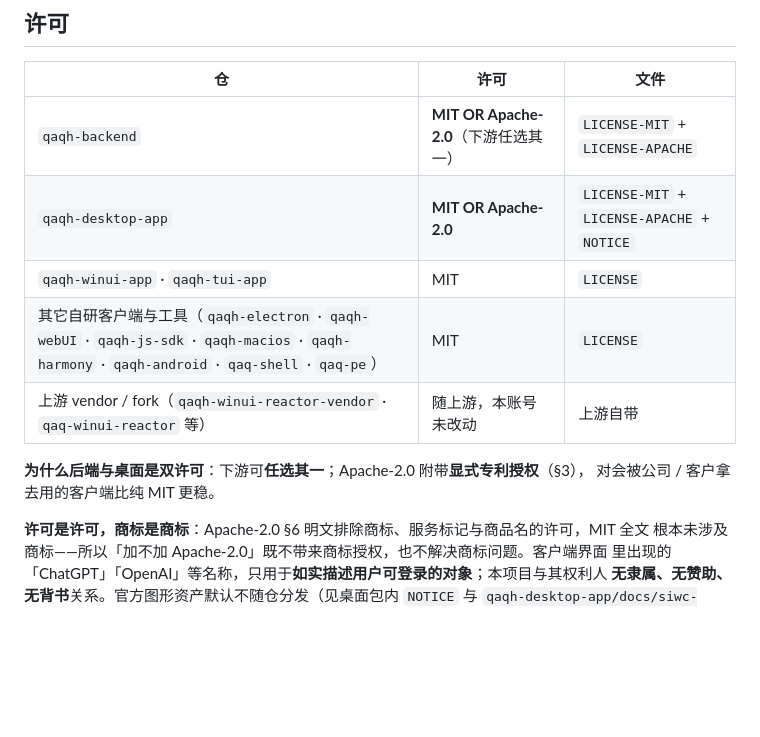
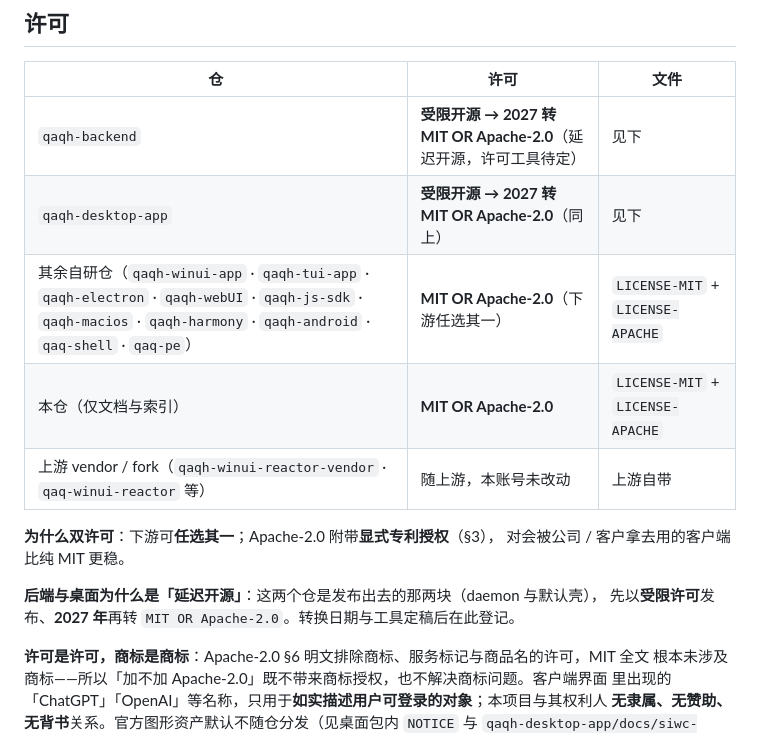
Before and after one commit to QAQTam/QAQ-Harness, a Markdown page: README.md, the part around the change. GitHub-like rendering; blank space fills up the shorter version.

Commit message:
docs(license): 许可矩阵改为实况——除 backend/desktop 外全部 MIT OR Apache-2.0；backend/desktop 标为延迟开源（2027 转正，工具待定）
10 个其它自研仓的单一 LICENSE 已拆为 LICENSE-MIT + LICENSE-APACHE，年份统一 2026；
另有 3 处 manifest 一并修（qaqh-harmony 原写 ISC、qaqh-webUI 与 qaqh-js-sdk 等缺字段）。

```diff
--- a/README.md
+++ b/README.md
@@ -69,14 +69,17 @@ Rust + egui）与 [`qaq-pe`](https://github.com/QAQTam/qaq-pe)（恢复环境工
 
 | 仓 | 许可 | 文件 |
 |---|---|---|
-| `qaqh-backend` | **MIT OR Apache-2.0**（下游任选其一） | `LICENSE-MIT` + `LICENSE-APACHE` |
-| `qaqh-desktop-app` | **MIT OR Apache-2.0** | `LICENSE-MIT` + `LICENSE-APACHE` + `NOTICE` |
-| `qaqh-winui-app` · `qaqh-tui-app` | MIT | `LICENSE` |
-| 其它自研客户端与工具（`qaqh-electron` · `qaqh-webUI` · `qaqh-js-sdk` · `qaqh-macios` · `qaqh-harmony` · `qaqh-android` · `qaq-shell` · `qaq-pe`） | MIT | `LICENSE` |
+| `qaqh-backend` | **受限开源 → 2027 转 MIT OR Apache-2.0**（延迟开源，许可工具待定） | 见下 |
+| `qaqh-desktop-app` | **受限开源 → 2027 转 MIT OR Apache-2.0**（同上） | 见下 |
+| 其余自研仓（`qaqh-winui-app` · `qaqh-tui-app` · `qaqh-electron` · `qaqh-webUI` · `qaqh-js-sdk` · `qaqh-macios` · `qaqh-harmony` · `qaqh-android` · `qaq-shell` · `qaq-pe`） | **MIT OR Apache-2.0**（下游任选其一） | `LICENSE-MIT` + `LICENSE-APACHE` |
+| 本仓（仅文档与索引） | **MIT OR Apache-2.0** | `LICENSE-MIT` + `LICENSE-APACHE` |
 | 上游 vendor / fork（`qaqh-winui-reactor-vendor` · `qaq-winui-reactor` 等） | 随上游，本账号未改动 | 上游自带 |
 
-**为什么后端与桌面是双许可**：下游可**任选其一**；Apache-2.0 附带**显式专利授权**（§3），
+**为什么双许可**：下游可**任选其一**；Apache-2.0 附带**显式专利授权**（§3），
 对会被公司 / 客户拿去用的客户端比纯 MIT 更稳。
+
+**后端与桌面为什么是「延迟开源」**：这两个仓是发布出去的那两块（daemon 与默认壳），
+先以**受限许可**发布、**2027 年**再转 `MIT OR Apache-2.0`。转换日期与工具定稿后在此登记。
 
 **许可是许可，商标是商标**：Apache-2.0 §6 明文排除商标、服务标记与商品名的许可，MIT 全文
 根本未涉及商标——所以「加不加 Apache-2.0」既不带来商标授权，也不解决商标问题。客户端界面
```
